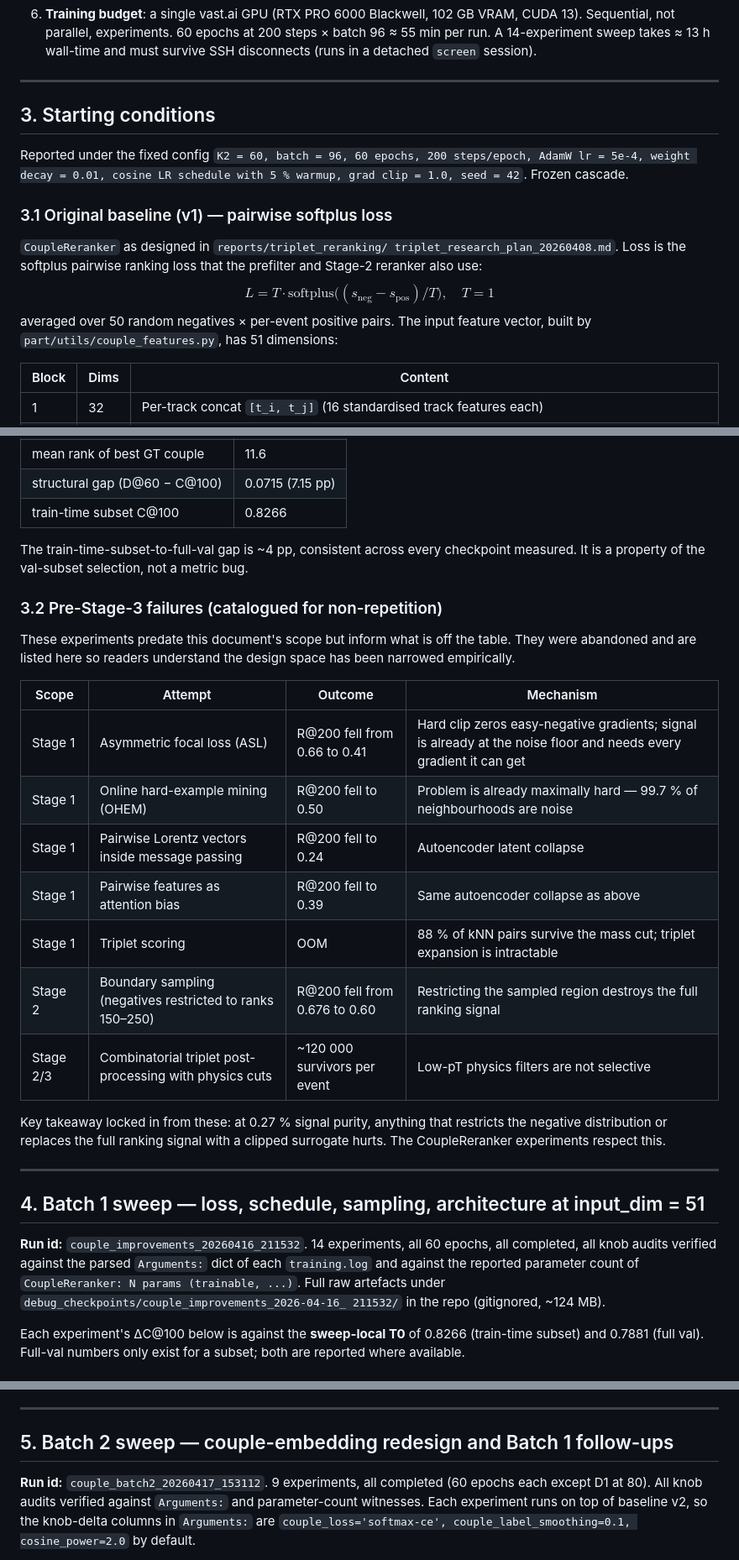
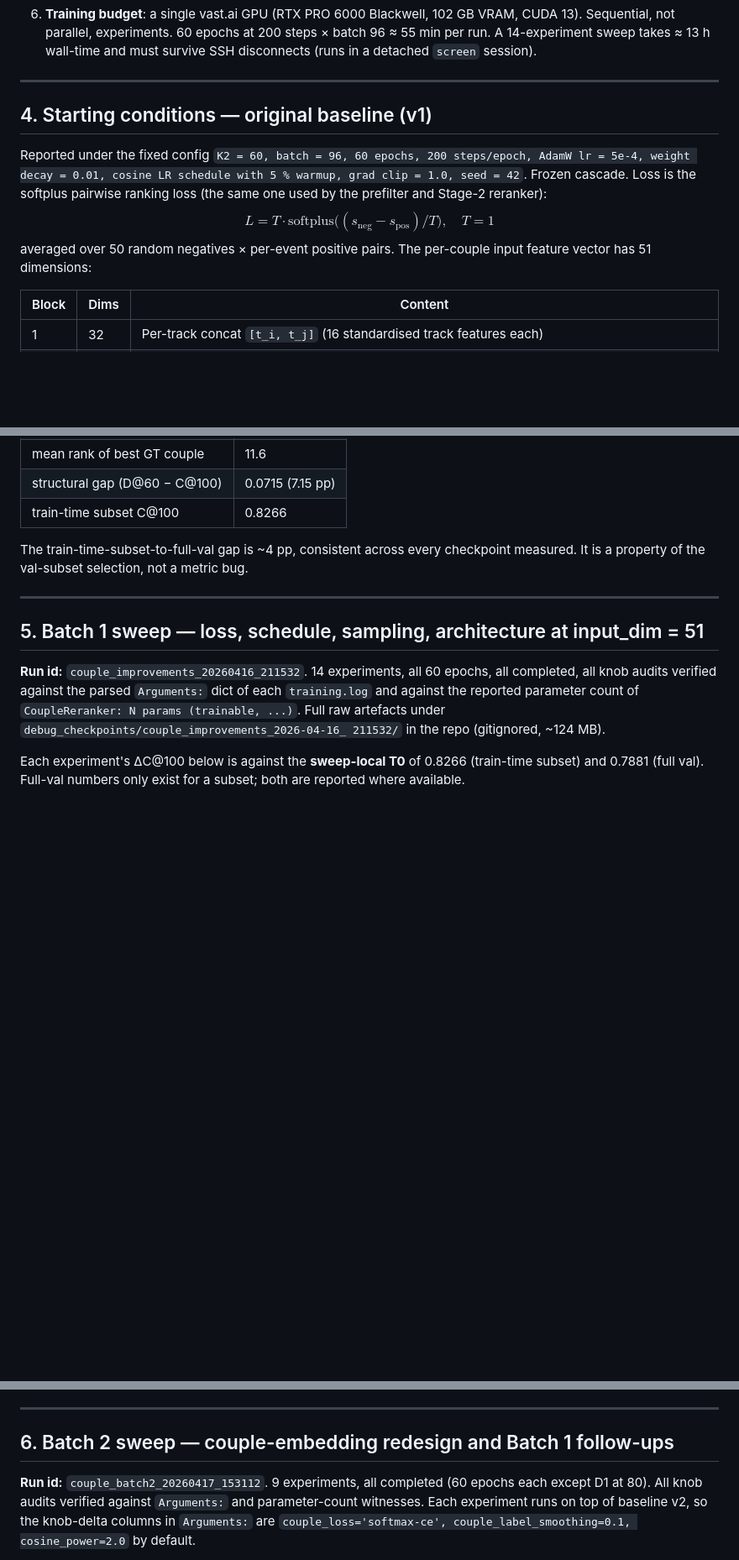
Before and after one commit to Its-OP/tau-low-pt, a Markdown page: part/reports/couple_ranking_overview.md, 3 parts joined by grey strips. Shown at 84% size. GitHub-like rendering; blank space fills up the shorter version.

```diff
--- a/part/reports/couple_ranking_overview.md
+++ b/part/reports/couple_ranking_overview.md
@@ -89,21 +128,16 @@ tried at Stage 3:
 
 ---
 
-## 3. Starting conditions
+## 4. Starting conditions — original baseline (v1)
 
 Reported under the fixed config `K2 = 60, batch = 96, 60 epochs, 200
 steps/epoch, AdamW lr = 5e-4, weight decay = 0.01, cosine LR schedule
-with 5 % warmup, grad clip = 1.0, seed = 42`. Frozen cascade.
-
-### 3.1 Original baseline (v1) — pairwise softplus loss
-
-`CoupleReranker` as designed in `reports/triplet_reranking/
-triplet_research_plan_20260408.md`. Loss is the softplus pairwise
-ranking loss that the prefilter and Stage-2 reranker also use:
+with 5 % warmup, grad clip = 1.0, seed = 42`. Frozen cascade. Loss is
+the softplus pairwise ranking loss (the same one used by the prefilter
+and Stage-2 reranker):
 $$L = T \cdot \mathrm{softplus}\bigl((s_\mathrm{neg} - s_\mathrm{pos}) / T\bigr),\quad T=1$$
-averaged over 50 random negatives × per-event positive pairs. The input
-feature vector, built by `part/utils/couple_features.py`, has 51
-dimensions:
+averaged over 50 random negatives × per-event positive pairs. The
+per-couple input feature vector has 51 dimensions:
 
 | Block | Dims | Content |
 |---|---|---|
@@ -130,30 +164,9 @@ The train-time-subset-to-full-val gap is ~4 pp, consistent across every
 checkpoint measured. It is a property of the val-subset selection, not
 a metric bug.
 
-### 3.2 Pre-Stage-3 failures (catalogued for non-repetition)
-
-These experiments predate this document's scope but inform what is off
-the table. They were abandoned and are listed here so readers
-understand the design space has been narrowed empirically.
-
-| Scope | Attempt | Outcome | Mechanism |
-|---|---|---|---|
-| Stage 1 | Asymmetric focal loss (ASL) | R@200 fell from 0.66 to 0.41 | Hard clip zeros easy-negative gradients; signal is already at the noise floor and needs every gradient it can get |
-| Stage 1 | Online hard-example mining (OHEM) | R@200 fell to 0.50 | Problem is already maximally hard — 99.7 % of neighbourhoods are noise |
-| Stage 1 | Pairwise Lorentz vectors inside message passing | R@200 fell to 0.24 | Autoencoder latent collapse |
-| Stage 1 | Pairwise features as attention bias | R@200 fell to 0.39 | Same autoencoder collapse as above |
-| Stage 1 | Triplet scoring | OOM | 88 % of kNN pairs survive the mass cut; triplet expansion is intractable |
-| Stage 2 | Boundary sampling (negatives restricted to ranks 150–250) | R@200 fell from 0.676 to 0.60 | Restricting the sampled region destroys the full ranking signal |
-| Stage 2/3 | Combinatorial triplet post-processing with physics cuts | ~120 000 survivors per event | Low-pT physics filters are not selective |
-
-Key takeaway locked in from these: at 0.27 % signal purity, anything
-that restricts the negative distribution or replaces the full ranking
-signal with a clipped surrogate hurts. The CoupleReranker experiments
-respect this.
-
 ---
 
-## 4. Batch 1 sweep — loss, schedule, sampling, architecture at input_dim = 51
+## 5. Batch 1 sweep — loss, schedule, sampling, architecture at input_dim = 51
 
 **Run id:** `couple_improvements_20260416_211532`. 14 experiments, all
 60 epochs, all completed, all knob audits verified against the parsed
@@ -371,7 +384,7 @@ checkpoint; the v1 pairwise checkpoint preserved as
 
 ---
 
-## 5. Batch 2 sweep — couple-embedding redesign and Batch 1 follow-ups
+## 6. Batch 2 sweep — couple-embedding redesign and Batch 1 follow-ups
 
 **Run id:** `couple_batch2_20260417_153112`. 9 experiments, all
 completed (60 epochs each except D1 at 80). All knob audits verified
```
Also changed, not shown: other parts of part/reports/couple_ranking_overview.md (+45 -77 lines).
